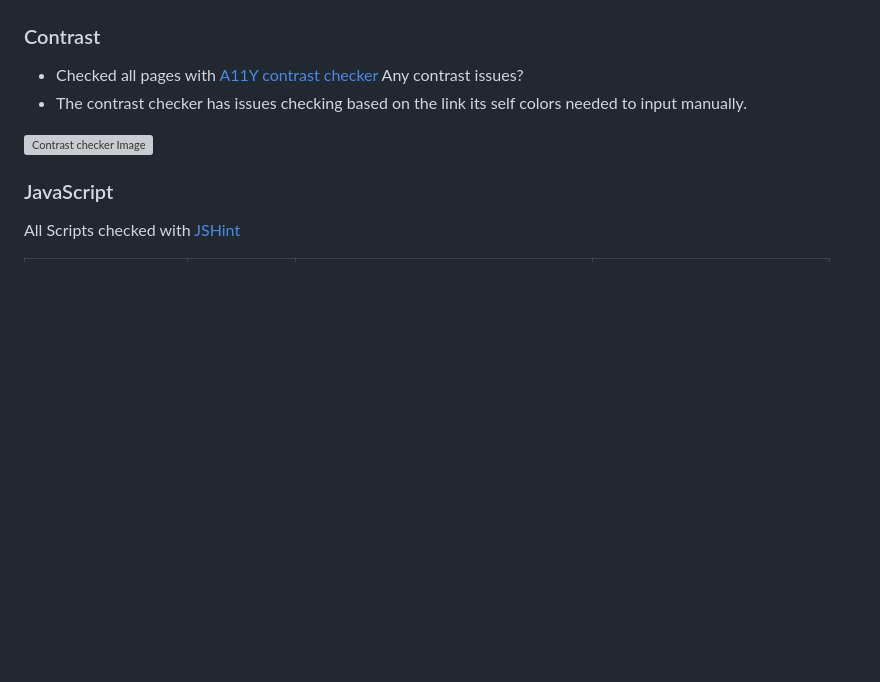
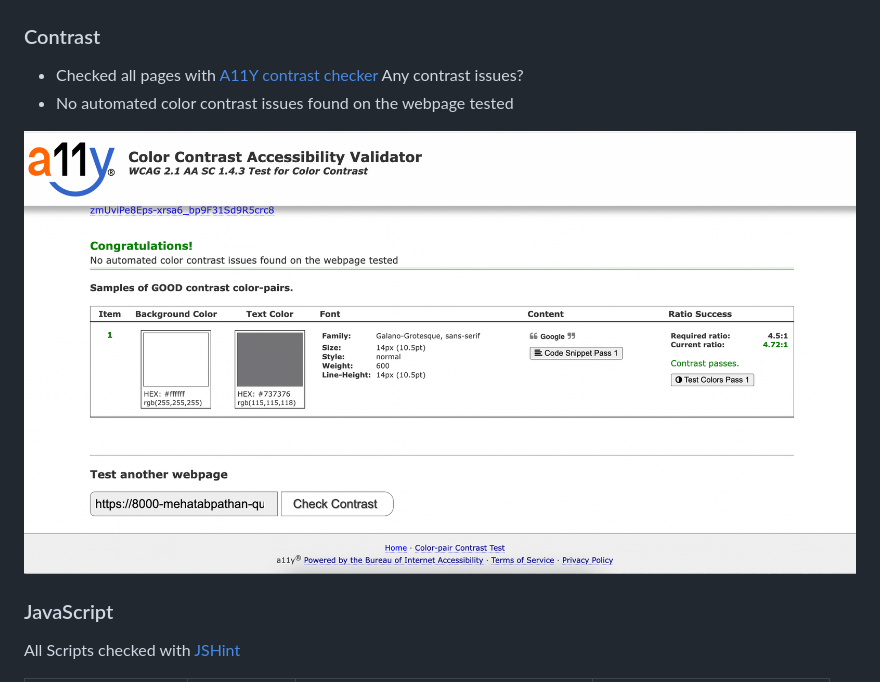
Before and after one commit to mehatabpathan/quiz-game, a Markdown page: README.md, the part around the change. GitHub-like rendering; pictures changed too: assets/images/contrastcolor.png (added); blank space fills up the shorter version; grey boxes are pictures that could not be loaded.

Commit message:
contrast checker for the webpage

```diff
--- a/README.md
+++ b/README.md
@@ -103,9 +103,9 @@ This shows the result of the score.
 
 ### Contrast
 - Checked all pages with [A11Y contrast checker](https://color.a11y.com/) Any contrast issues?
-- The contrast checker has issues checking based on the link its  self colors needed to input manually.
+- No automated color contrast issues found on the webpage tested
 
-![Contrast checker Image](./assets/images/readme/contrast/colorcontrasttest.png)
+![Contrast checker Image](assets/images/contrastcolor.png)
 
 ### JavaScript
 
```
